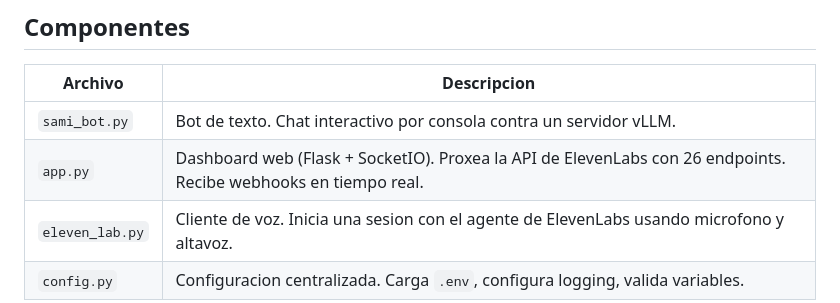
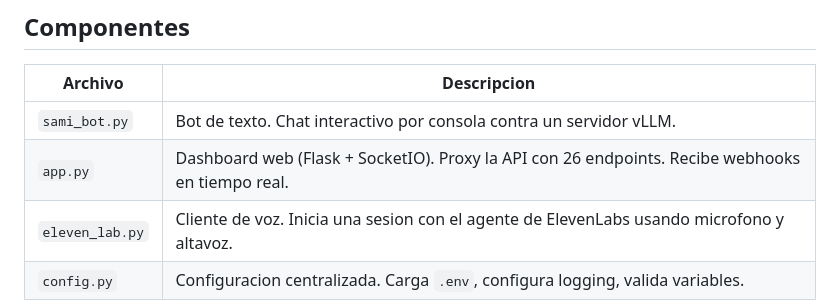
Before and after one commit to maximilianolucius/SAMU, a Markdown page: README.md, the part around the change. Drawn GitHub-style.

```diff
--- a/README.md
+++ b/README.md
@@ -31,7 +31,7 @@ para monitorear y gestionar el agente y sus conversaciones.
 | Archivo           | Descripcion                                                              |
 |-------------------|--------------------------------------------------------------------------|
 | `sami_bot.py`     | Bot de texto. Chat interactivo por consola contra un servidor vLLM.      |
-| `app.py`          | Dashboard web (Flask + SocketIO). Proxea la API de ElevenLabs con 26 endpoints. Recibe webhooks en tiempo real. |
+| `app.py`          | Dashboard web (Flask + SocketIO). Proxy la API con 26 endpoints. Recibe webhooks en tiempo real. |
 | `eleven_lab.py`   | Cliente de voz. Inicia una sesion con el agente de ElevenLabs usando microfono y altavoz. |
 | `config.py`       | Configuracion centralizada. Carga `.env`, configura logging, valida variables. |
 
```
